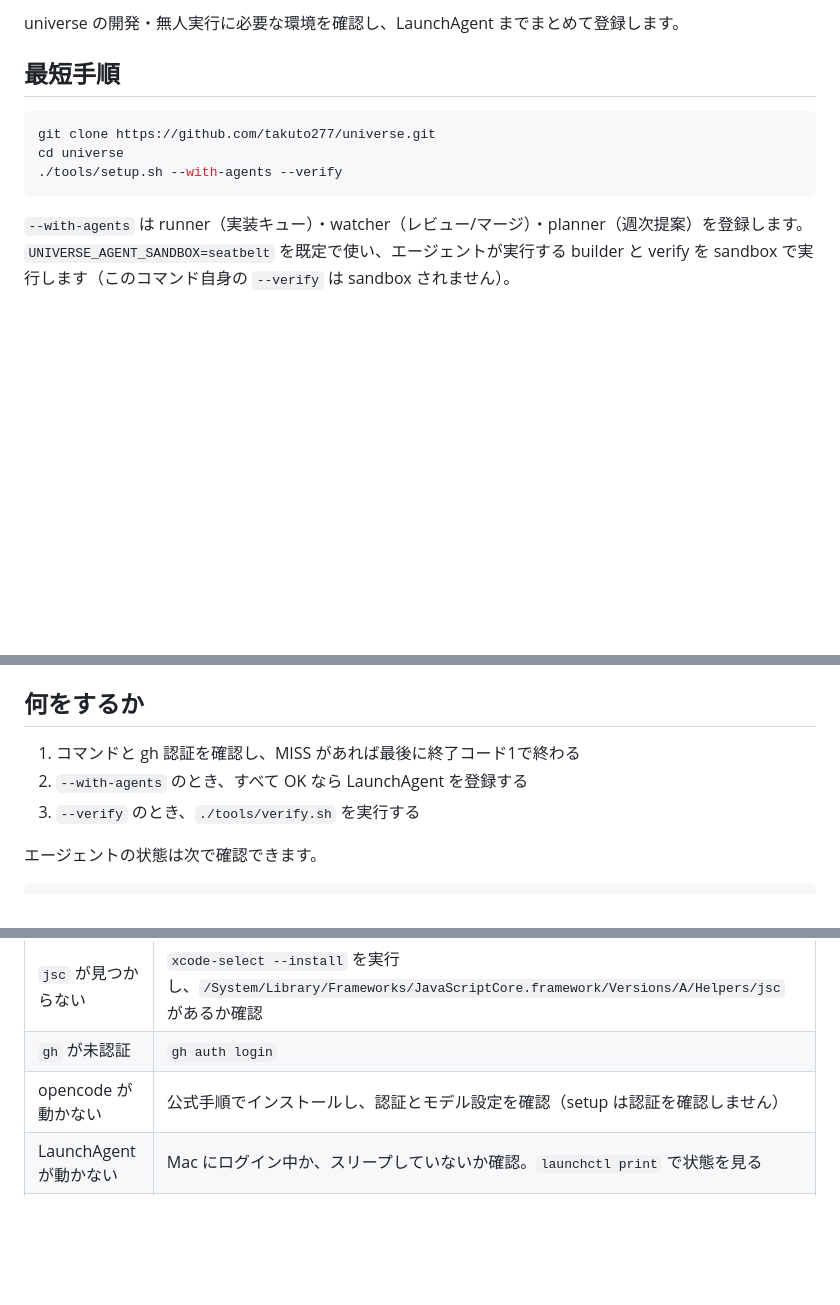
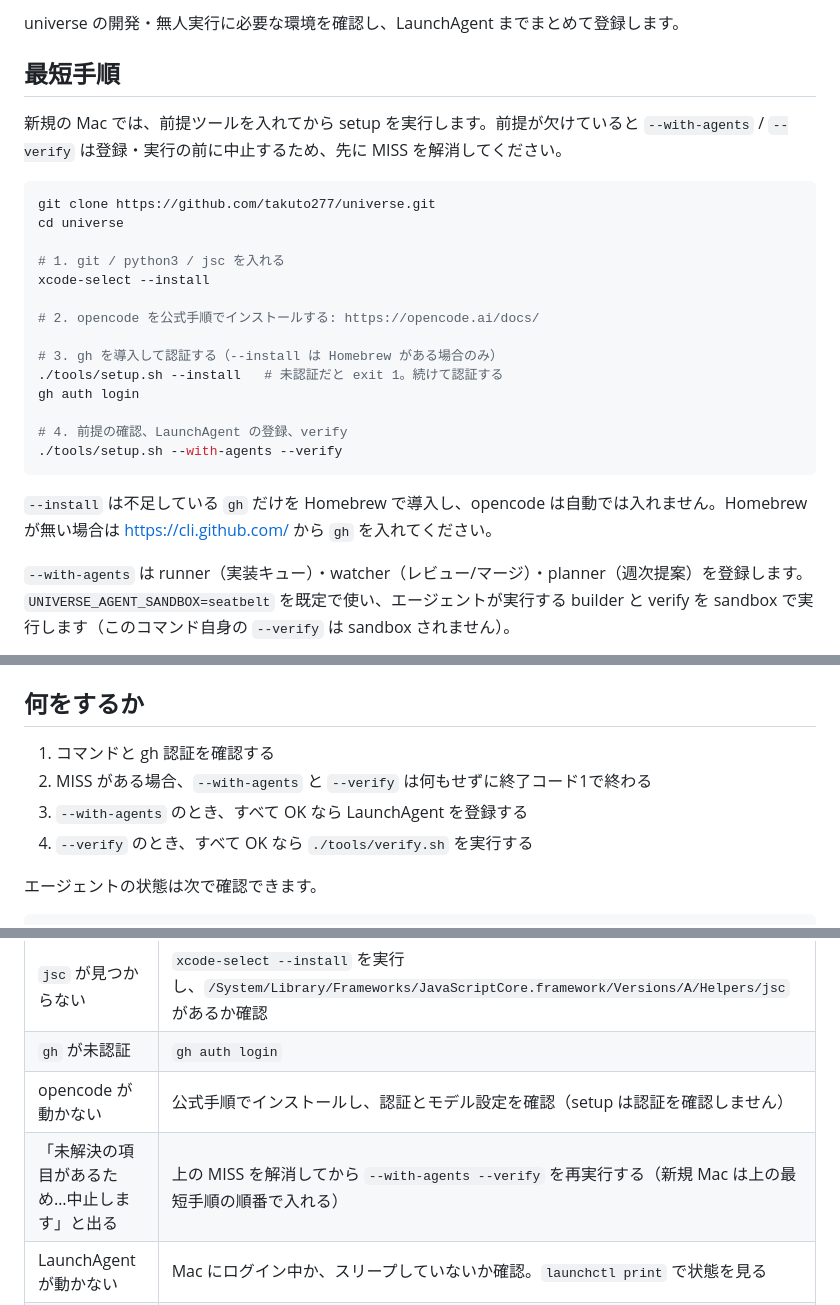
Before and after one commit to takuto277/universe, a Markdown page: docs/setup.md, 3 parts joined by grey strips. GitHub-like rendering; blank space fills up the shorter version.

Commit message:
repo: PR #118 の残りの変更をコミット

````diff
--- a/docs/setup.md
+++ b/docs/setup.md
@@ -4,11 +4,26 @@ universe の開発・無人実行に必要な環境を確認し、LaunchAgent
 
 ## 最短手順
 
+新規の Mac では、前提ツールを入れてから setup を実行します。前提が欠けていると `--with-agents` / `--verify` は登録・実行の前に中止するため、先に MISS を解消してください。
+
 ```sh
 git clone https://github.com/takuto277/universe.git
 cd universe
+
+# 1. git / python3 / jsc を入れる
+xcode-select --install
+
+# 2. opencode を公式手順でインストールする: https://opencode.ai/docs/
+
+# 3. gh を導入して認証する（--install は Homebrew がある場合のみ）
+./tools/setup.sh --install   # 未認証だと exit 1。続けて認証する
+gh auth login
+
+# 4. 前提の確認、LaunchAgent の登録、verify
 ./tools/setup.sh --with-agents --verify
 ```
+
+`--install` は不足している `gh` だけを Homebrew で導入し、opencode は自動では入れません。Homebrew が無い場合は https://cli.github.com/ から `gh` を入れてください。
 
 `--with-agents` は runner（実装キュー）・watcher（レビュー/マージ）・planner（週次提案）を登録します。`UNIVERSE_AGENT_SANDBOX=seatbelt` を既定で使い、エージェントが実行する builder と verify を sandbox で実行します（このコマンド自身の `--verify` は sandbox されません）。
 
@@ -47,9 +62,10 @@ Homebrew がある場合、`--install` で不足している `gh` だけを導
 
 ## 何をするか
 
-1. コマンドと gh 認証を確認し、MISS があれば最後に終了コード1で終わる
-2. `--with-agents` のとき、すべて OK なら LaunchAgent を登録する
-3. `--verify` のとき、`./tools/verify.sh` を実行する
+1. コマンドと gh 認証を確認する
+2. MISS がある場合、`--with-agents` と `--verify` は何もせずに終了コード1で終わる
+3. `--with-agents` のとき、すべて OK なら LaunchAgent を登録する
+4. `--verify` のとき、すべて OK なら `./tools/verify.sh` を実行する
 
 エージェントの状態は次で確認できます。
 
@@ -66,6 +82,7 @@ launchctl print gui/$(id -u)/com.takuto277.universe-agent-runner | grep -E 'stat
 | `jsc` が見つからない | `xcode-select --install` を実行し、`/System/Library/Frameworks/JavaScriptCore.framework/Versions/A/Helpers/jsc` があるか確認 |
 | `gh` が未認証 | `gh auth login` |
 | opencode が動かない | 公式手順でインストールし、認証とモデル設定を確認（setup は認証を確認しません） |
+| 「未解決の項目があるため…中止します」と出る | 上の MISS を解消してから `--with-agents --verify` を再実行する（新規 Mac は上の最短手順の順番で入れる） |
 | LaunchAgent が動かない | Mac にログイン中か、スリープしていないか確認。`launchctl print` で状態を見る |
 | sandbox で失敗する | `UNIVERSE_AGENT_SANDBOX=none` で切り分け、原因を確認して戻す |
 
````
